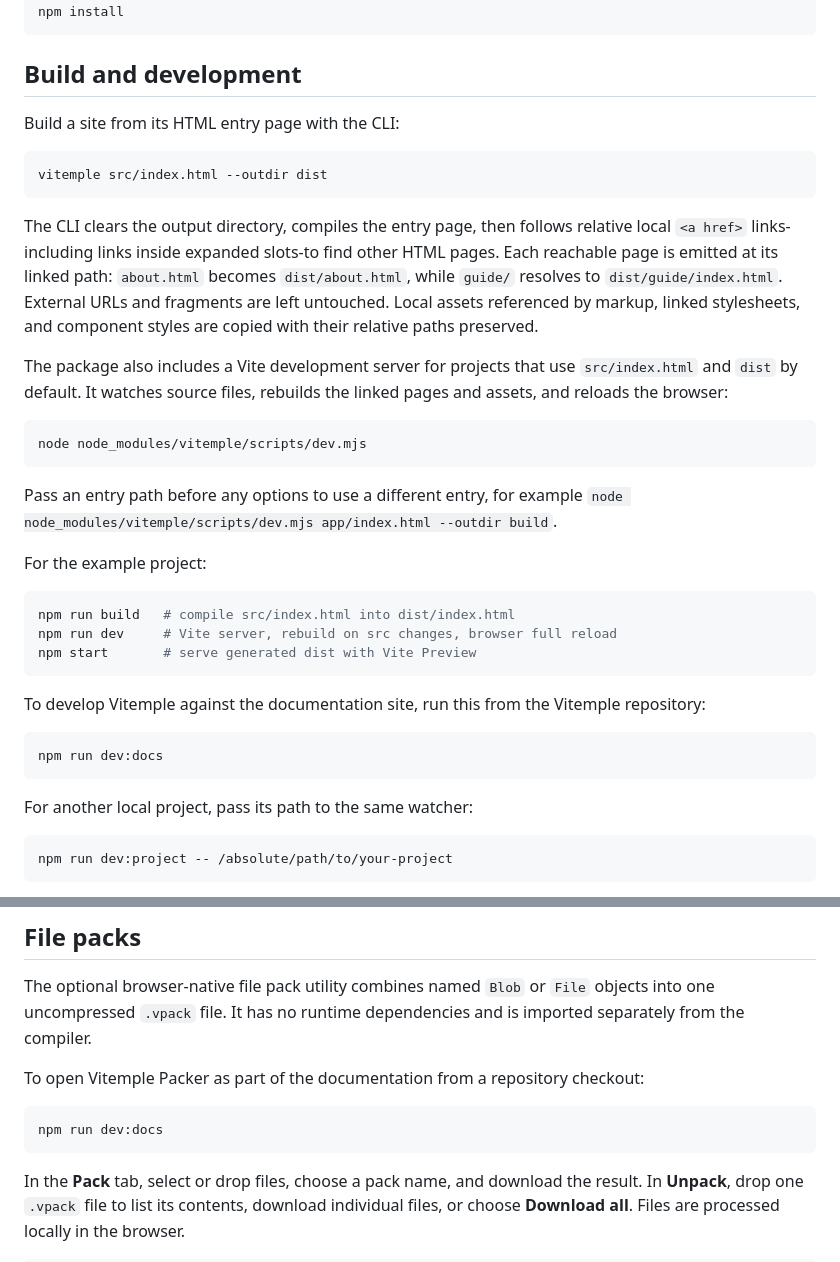
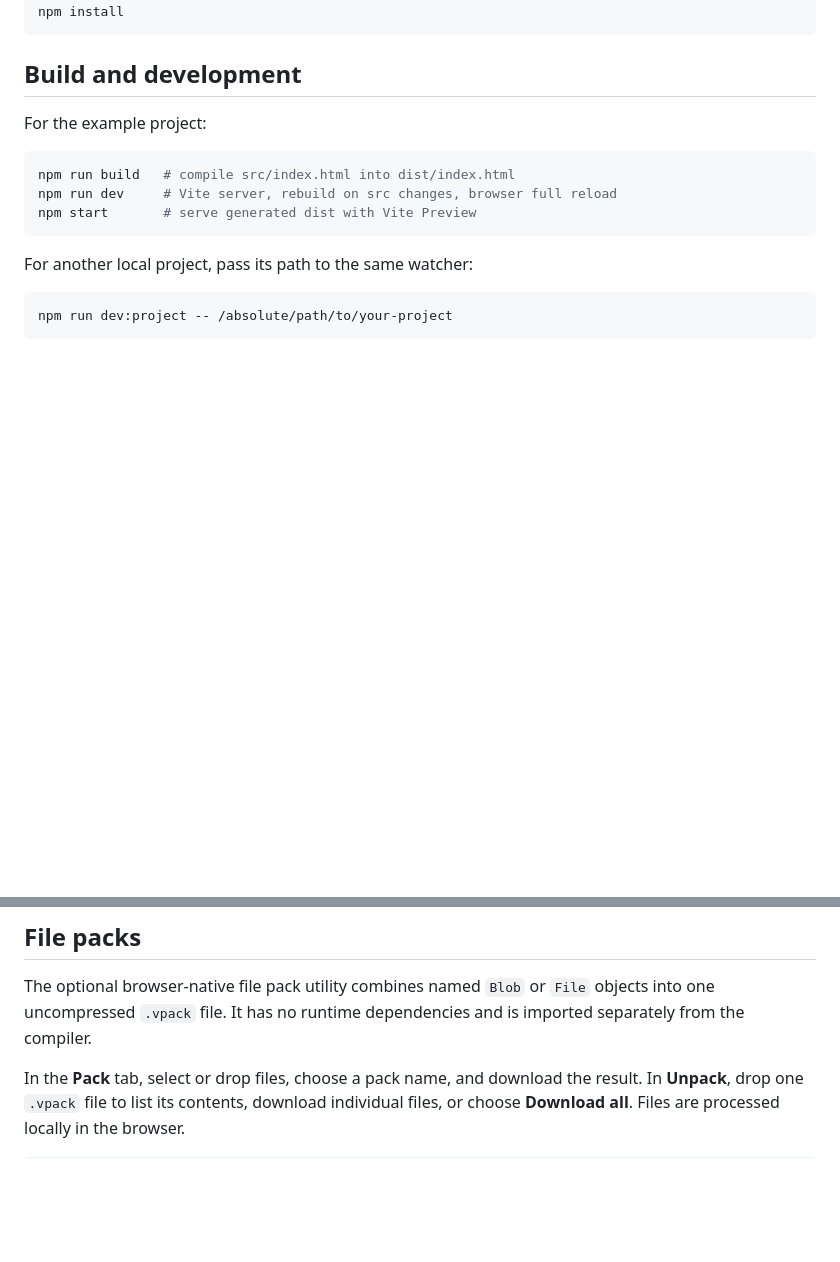
Before and after one commit to d-velopment/vitemple, a Markdown page: README.md, 2 parts joined by grey strips. Rendered like a GitHub page; blank space fills up the shorter version.

````diff
--- a/README.md
+++ b/README.md
@@ -41,34 +41,12 @@ npm install
 
 ## Build and development
 
-Build a site from its HTML entry page with the CLI:
-
-```sh
-vitemple src/index.html --outdir dist
-```
-
-The CLI clears the output directory, compiles the entry page, then follows relative local `<a href>` links-including links inside expanded slots-to find other HTML pages. Each reachable page is emitted at its linked path: `about.html` becomes `dist/about.html`, while `guide/` resolves to `dist/guide/index.html`. External URLs and fragments are left untouched. Local assets referenced by markup, linked stylesheets, and component styles are copied with their relative paths preserved.
-
-The package also includes a Vite development server for projects that use `src/index.html` and `dist` by default. It watches source files, rebuilds the linked pages and assets, and reloads the browser:
-
-```sh
-node node_modules/vitemple/scripts/dev.mjs
-```
-
-Pass an entry path before any options to use a different entry, for example `node node_modules/vitemple/scripts/dev.mjs app/index.html --outdir build`.
-
 For the example project:
 
 ```sh
 npm run build   # compile src/index.html into dist/index.html
 npm run dev     # Vite server, rebuild on src changes, browser full reload
 npm start       # serve generated dist with Vite Preview
-```
-
-To develop Vitemple against the documentation site, run this from the Vitemple repository:
-
-```sh
-npm run dev:docs
 ```
 
 For another local project, pass its path to the same watcher:
@@ -142,12 +120,6 @@ When building Vitemple itself, all emitted JavaScript modules in `dist`, includi
 
 The optional browser-native file pack utility combines named `Blob` or `File` objects into one uncompressed `.vpack` file. It has no runtime dependencies and is imported separately from the compiler.
 
-To open Vitemple Packer as part of the documentation from a repository checkout:
-
-```sh
-npm run dev:docs
-```
-
 In the **Pack** tab, select or drop files, choose a pack name, and download the result. In **Unpack**, drop one `.vpack` file to list its contents, download individual files, or choose **Download all**. Files are processed locally in the browser.
 
 ```ts
````
